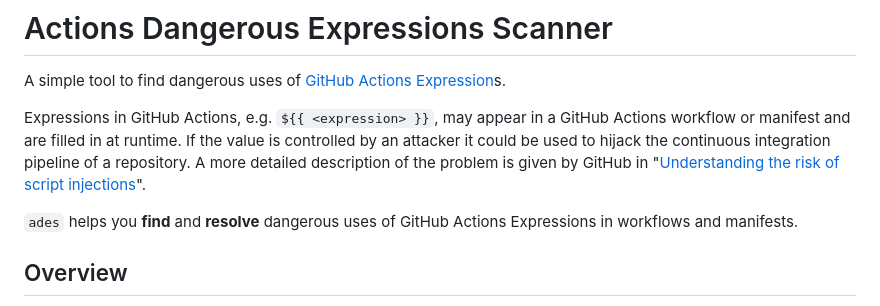
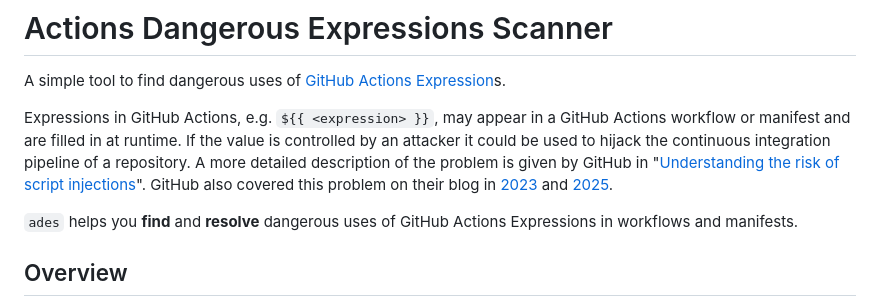
Before and after one commit to ericcornelissen/ades, a Markdown page: README.md, the part around the change printed below. GitHub-like rendering.

Commit message:
Link to GitHub blog posts on workflow injection
Signed-off-by: Eric Cornelissen <ericornelissen@gmail.com>

```diff
--- a/README.md
+++ b/README.md
@@ -7,7 +7,8 @@ A simple tool to find dangerous uses of [GitHub Actions Expression]s.
 Expressions in GitHub Actions, e.g. `${{ <expression> }}`, may appear in a GitHub Actions workflow
 or manifest and are filled in at runtime. If the value is controlled by an attacker it could be used
 to hijack the continuous integration pipeline of a repository. A more detailed description of the
-problem is given by GitHub in "[Understanding the risk of script injections]".
+problem is given by GitHub in "[Understanding the risk of script injections]". GitHub also covered
+this problem on their blog in [2023][blog-2023] and [2025][blog-2025].
 
 `ades` helps you **find** and **resolve** dangerous uses of GitHub Actions Expressions in workflows
 and manifests.
```
Also changed, not shown: other parts of README.md (+2 -0 lines).
